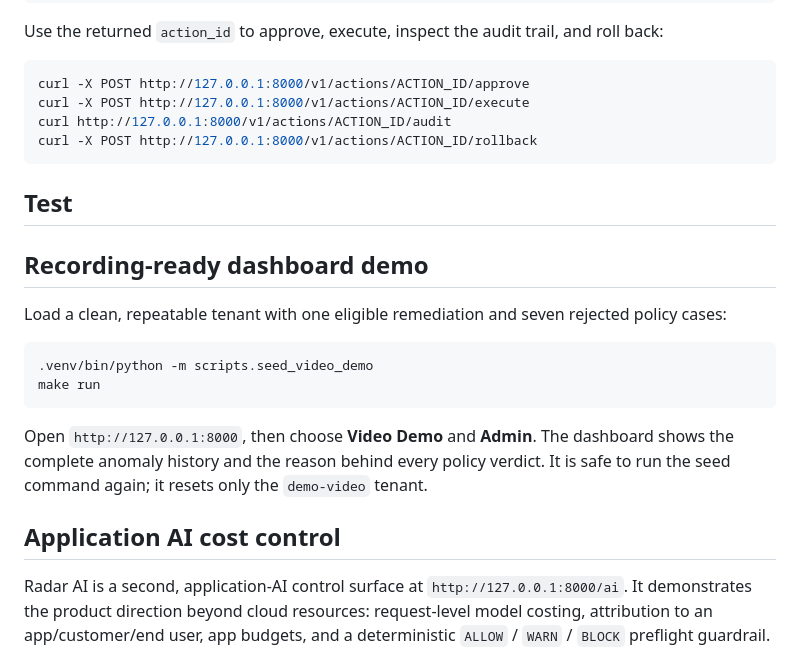
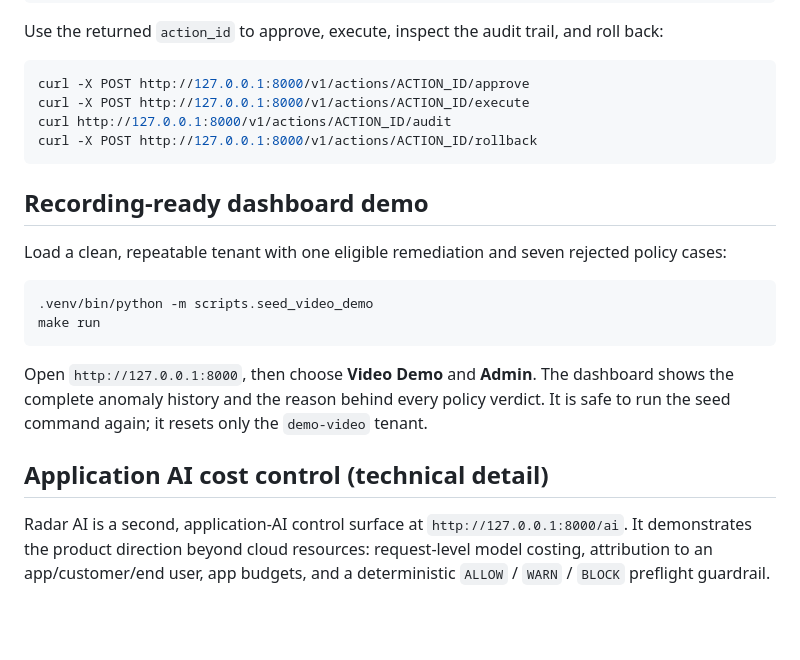
Before and after one commit to Kshitijmishradev/Radar, a Markdown page: README.md, the part around one of its changes. GitHub-like rendering; blank space fills up the shorter version.

````diff
--- a/README.md
+++ b/README.md
@@ -75,8 +105,6 @@ curl http://127.0.0.1:8000/v1/actions/ACTION_ID/audit
 curl -X POST http://127.0.0.1:8000/v1/actions/ACTION_ID/rollback
 ```
 
-## Test
-
 ## Recording-ready dashboard demo
 
 Load a clean, repeatable tenant with one eligible remediation and seven rejected
@@ -92,7 +120,7 @@ dashboard shows the complete anomaly history and the reason behind every policy
 verdict. It is safe to run the seed command again; it resets only the
 `demo-video` tenant.
 
-## Application AI cost control
+## Application AI cost control (technical detail)
 
 Radar AI is a second, application-AI control surface at `http://127.0.0.1:8000/ai`.
 It demonstrates the product direction beyond cloud resources: request-level model
````
Also changed, not shown: other parts of README.md (+32 -2 lines).
